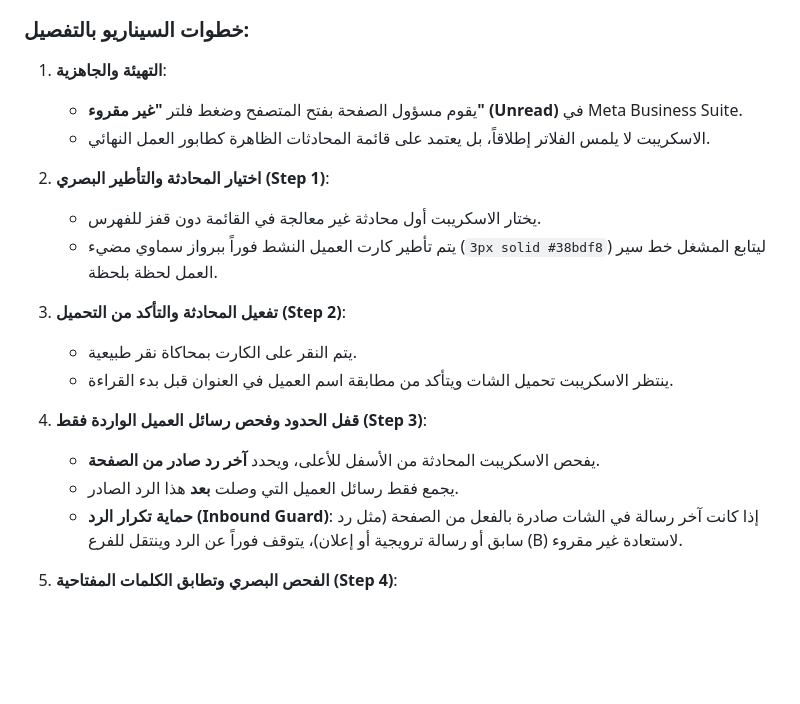
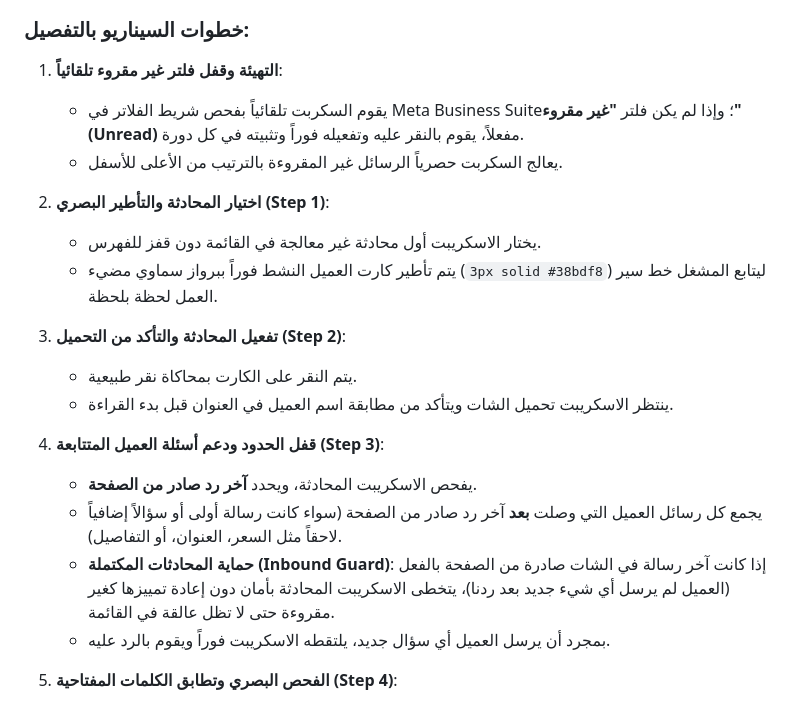
Before and after one commit to BishoySafwat01/Meta-Automation-script, a Markdown page: README.md, the part around one of its changes. GitHub-like rendering; blank space fills up the shorter version.

Commit message:
docs: update README with unread filter auto-lock and follow-up message handling

````diff
--- a/README.md
+++ b/README.md
@@ -35,9 +35,9 @@ flowchart TD
 ```
 
 ### خطوات السيناريو بالتفصيل:
-1. **التهيئة والجاهزية**:
-   - يقوم مسؤول الصفحة بفتح المتصفح وضغط فلتر **"غير مقروء" (Unread)** في Meta Business Suite.
-   - الاسكريبت لا يلمس الفلاتر إطلاقاً، بل يعتمد على قائمة المحادثات الظاهرة كطابور العمل النهائي.
+1. **التهيئة وقفل فلتر غير مقروء تلقائياً**:
+   - يقوم السكربت تلقائياً بفحص شريط الفلاتر في Meta Business Suite؛ وإذا لم يكن فلتر **"غير مقروء" (Unread)** مفعلاً، يقوم بالنقر عليه وتفعيله فوراً وتثبيته في كل دورة.
+   - يعالج السكربت حصرياً الرسائل غير المقروءة بالترتيب من الأعلى للأسفل.
 
 2. **اختيار المحادثة والتأطير البصري (Step 1)**:
    - يختار الاسكريبت أول محادثة غير معالجة في القائمة دون قفز للفهرس.
@@ -47,10 +47,11 @@ flowchart TD
    - يتم النقر على الكارت بمحاكاة نقر طبيعية.
    - ينتظر الاسكريبت تحميل الشات ويتأكد من مطابقة اسم العميل في العنوان قبل بدء القراءة.
 
-4. **قفل الحدود وفحص رسائل العميل الواردة فقط (Step 3)**:
-   - يفحص الاسكريبت المحادثة من الأسفل للأعلى، ويحدد **آخر رد صادر من الصفحة**.
-   - يجمع فقط رسائل العميل التي وصلت **بعد** هذا الرد الصادر.
-   - **حماية تكرار الرد (Inbound Guard)**: إذا كانت آخر رسالة في الشات صادرة بالفعل من الصفحة (مثل رد سابق أو رسالة ترويجية أو إعلان)، يتوقف فوراً عن الرد وينتقل للفرع (B) لاستعادة غير مقروء.
+4. **قفل الحدود ودعم أسئلة العميل المتتابعة (Step 3)**:
+   - يفحص الاسكريبت المحادثة، ويحدد **آخر رد صادر من الصفحة**.
+   - يجمع كل رسائل العميل التي وصلت **بعد** آخر رد صادر من الصفحة (سواء كانت رسالة أولى أو سؤالاً إضافياً لاحقاً مثل السعر، العنوان، أو التفاصيل).
+   - **حماية المحادثات المكتملة (Inbound Guard)**: إذا كانت آخر رسالة في الشات صادرة من الصفحة بالفعل (العميل لم يرسل أي شيء جديد بعد ردنا)، يتخطى الاسكريبت المحادثة بأمان دون إعادة تمييزها كغير مقروءة حتى لا تظل عالقة في القائمة.
+   - بمجرد أن يرسل العميل أي سؤال جديد، يلتقطه الاسكريبت فوراً ويقوم بالرد عليه.
 
 5. **الفحص البصري وتطابق الكلمات المفتاحية (Step 4)**:
    - يتم عمل وميض أخضر منقط (`2px dashed #22c55e`) لمدة 500ms على فقاعة رسالة العميل أثناء تقييمها.
````
Also changed, not shown: other parts of README.md (+5 -5 lines).
